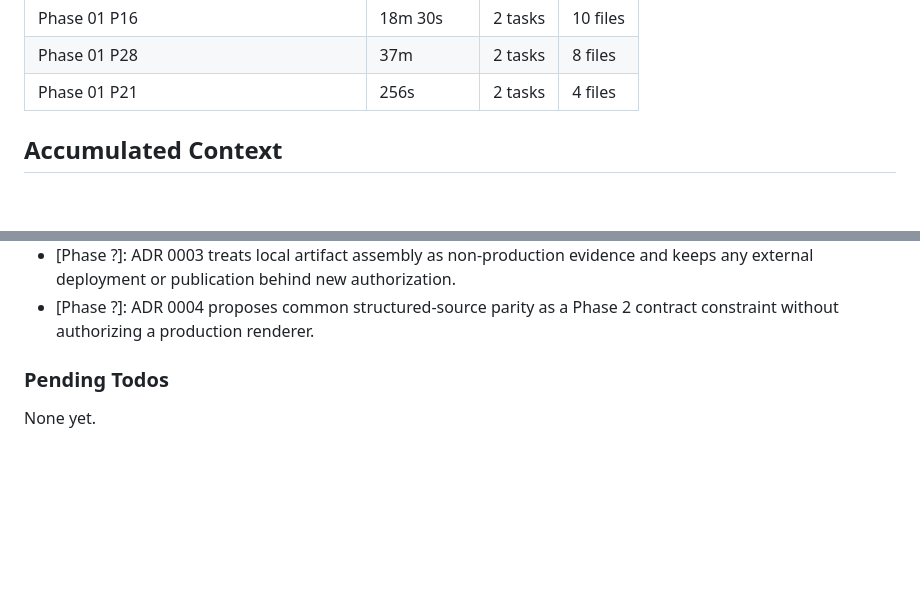
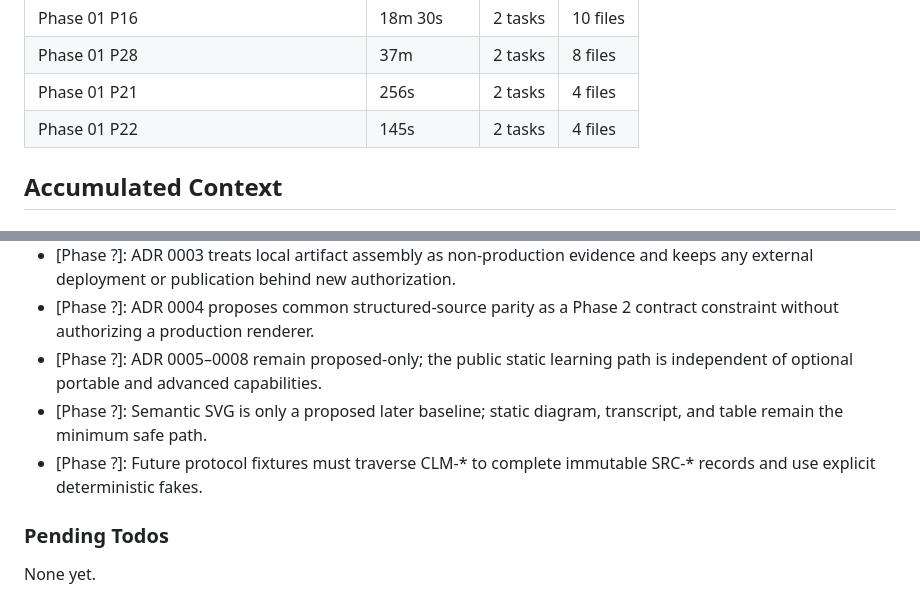
Before and after one commit to jodobear/learn-napplets, a Markdown page: .planning/STATE.md, 2 parts joined by grey strips. Rendered like a GitHub page; blank space fills up the shorter version.

```diff
--- a/.planning/STATE.md
+++ b/.planning/STATE.md
@@ -80,6 +80,7 @@ Progress: [████████░░] 82%
 | Phase 01 P16 | 18m 30s | 2 tasks | 10 files |
 | Phase 01 P28 | 37m | 2 tasks | 8 files |
 | Phase 01 P21 | 256s | 2 tasks | 4 files |
+| Phase 01 P22 | 145s | 2 tasks | 4 files |
 
 ## Accumulated Context
 
@@ -144,6 +145,9 @@ Decisions are logged in `PROJECT.md` Key Decisions table. Current planning const
 - [Phase ?]: ADR 0002 carries Astro 7.1.3 only as a proposed fixture-supported candidate and retains the VitePress reduced-motion/static-equivalent blocker.
 - [Phase ?]: ADR 0003 treats local artifact assembly as non-production evidence and keeps any external deployment or publication behind new authorization.
 - [Phase ?]: ADR 0004 proposes common structured-source parity as a Phase 2 contract constraint without authorizing a production renderer.
+- [Phase ?]: ADR 0005–0008 remain proposed-only; the public static learning path is independent of optional portable and advanced capabilities.
+- [Phase ?]: Semantic SVG is only a proposed later baseline; static diagram, transcript, and table remain the minimum safe path.
+- [Phase ?]: Future protocol fixtures must traverse CLM-* to complete immutable SRC-* records and use explicit deterministic fakes.
 
 ### Pending Todos
 
```
Also changed, not shown: other parts of .planning/STATE.md (+7 -7 lines), .planning/ROADMAP.md (+3 -3 lines), 1 other file.
